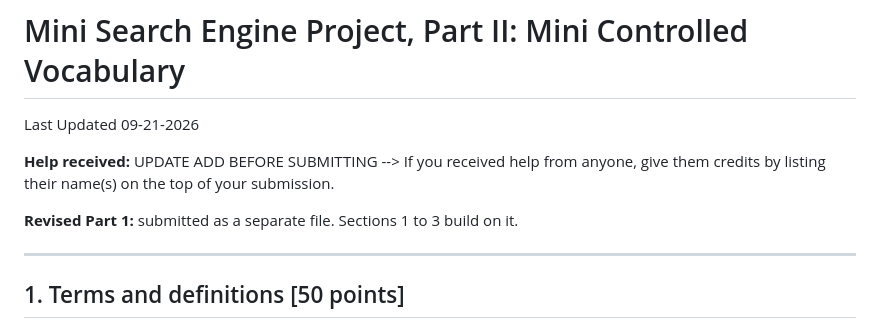
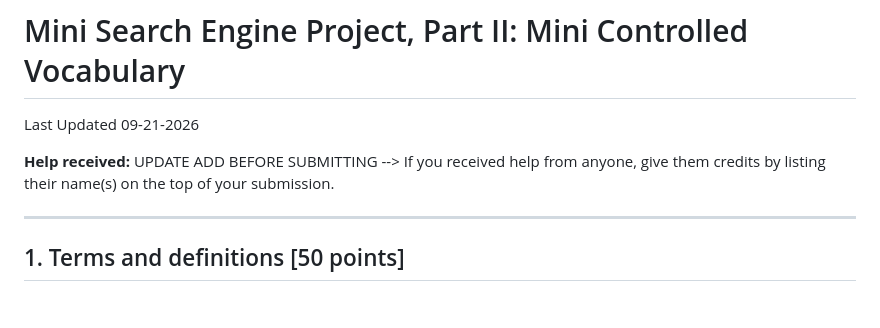
Before and after one commit to AidanColvin/AIDANCOLVIN_aidancol_INLS_509_Mini_Search_Engine_Project_Controlled_Vocab, a Markdown page: MiniVocab_Aidan_Colvin_aidancol.md, the part around the change. Rendered like a GitHub page; blank space fills up the shorter version.

Commit message:
Remove note about separate file submission
Removed note about revised part submission from the document.

```diff
--- a/MiniVocab_Aidan_Colvin_aidancol.md
+++ b/MiniVocab_Aidan_Colvin_aidancol.md
@@ -3,8 +3,6 @@
 Last Updated 09-21-2026
 
 **Help received:** UPDATE ADD BEFORE SUBMITTING  --> If you received help from anyone, give them credits by listing their name(s) on the top of your submission.
-
-**Revised Part 1:** submitted as a separate file. Sections 1 to 3 build on it.
 
 ---
 
```
